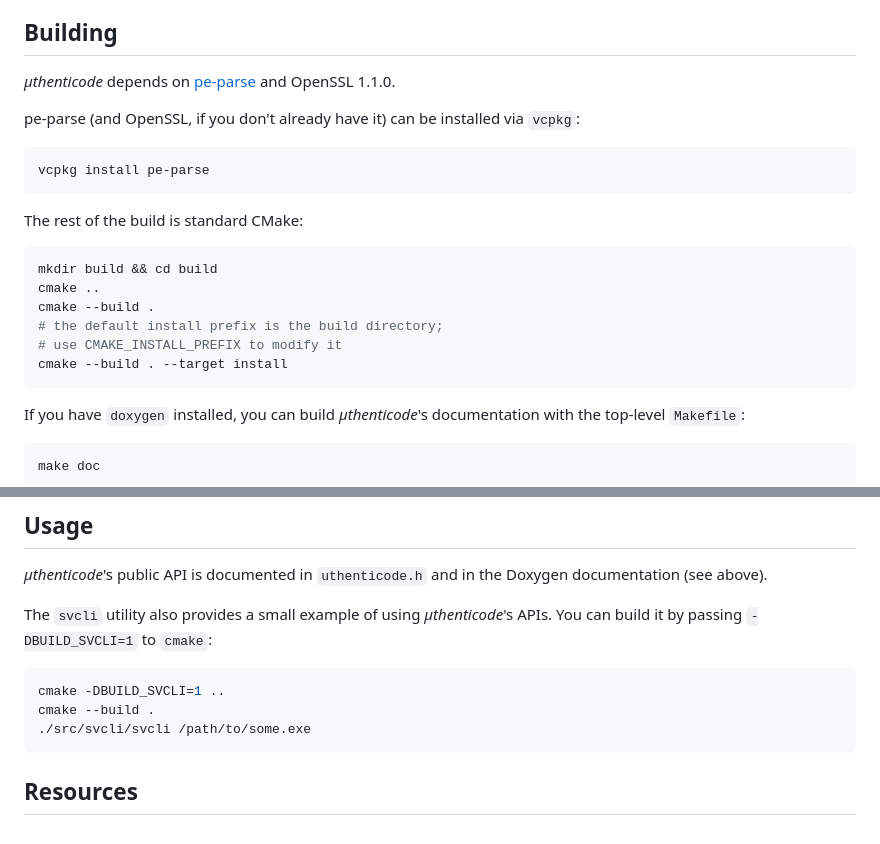
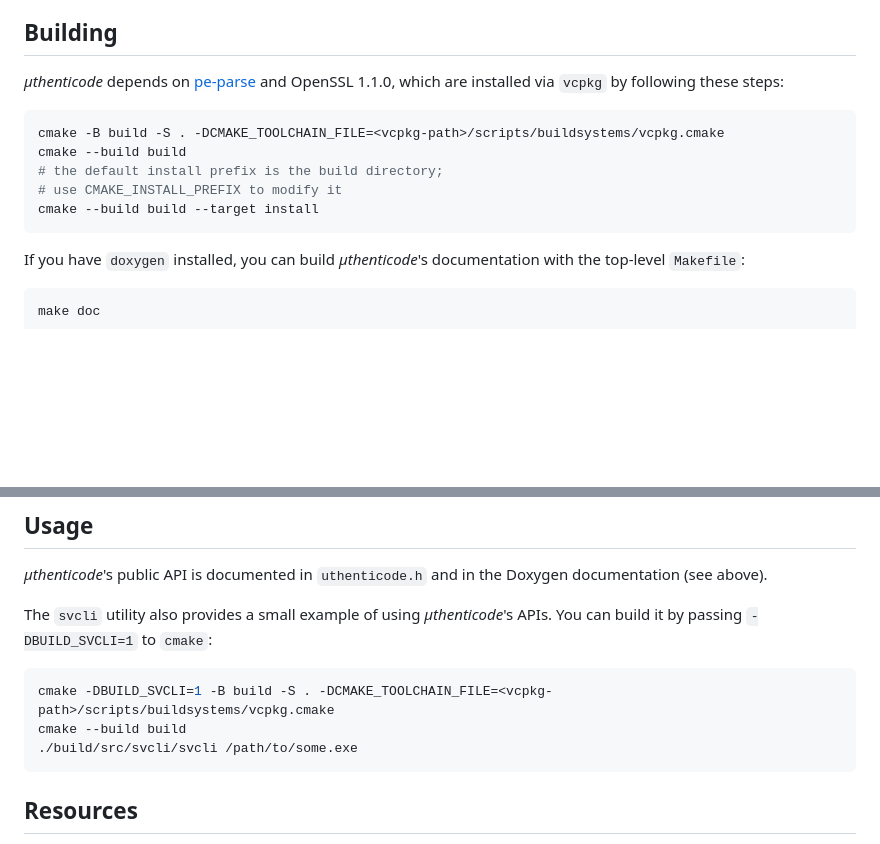
Before and after one commit to trailofbits/uthenticode, a Markdown page: README.md, 2 parts joined by grey strips. Drawn GitHub-style; blank space fills up the shorter version.

Commit message:
Adjust README.md so that CMake easily use vcpkg-installed packages (#74)
Provide instructions similar to those in https://vcpkg.io/en/getting-started.html .

````diff
--- a/README.md
+++ b/README.md
@@ -42,24 +42,14 @@ unmodified Windows system.
 ## Building
 
 *μthenticode* depends on [pe-parse](https://github.com/trailofbits/pe-parse)
-and OpenSSL 1.1.0.
-
-pe-parse (and OpenSSL, if you don't already have it) can be installed via
-`vcpkg`:
+and OpenSSL 1.1.0, which are installed via `vcpkg` by following these steps:
 
 ```bash
-vcpkg install pe-parse
-```
-
-The rest of the build is standard CMake:
-
-```bash
-mkdir build && cd build
-cmake ..
-cmake --build .
+cmake -B build -S . -DCMAKE_TOOLCHAIN_FILE=<vcpkg-path>/scripts/buildsystems/vcpkg.cmake
+cmake --build build
 # the default install prefix is the build directory;
 # use CMAKE_INSTALL_PREFIX to modify it
-cmake --build . --target install
+cmake --build build --target install
 ```
 
 If you have `doxygen` installed, you can build *μthenticode*'s documentation
@@ -83,9 +73,9 @@ The `svcli` utility also provides a small example of using *μthenticode*'s APIs
 You can build it by passing `-DBUILD_SVCLI=1` to `cmake`:
 
 ```bash
-cmake -DBUILD_SVCLI=1 ..
-cmake --build .
-./src/svcli/svcli /path/to/some.exe
+cmake -DBUILD_SVCLI=1 -B build -S . -DCMAKE_TOOLCHAIN_FILE=<vcpkg-path>/scripts/buildsystems/vcpkg.cmake
+cmake --build build
+./build/src/svcli/svcli /path/to/some.exe
 ```
 
 ## Resources
````
